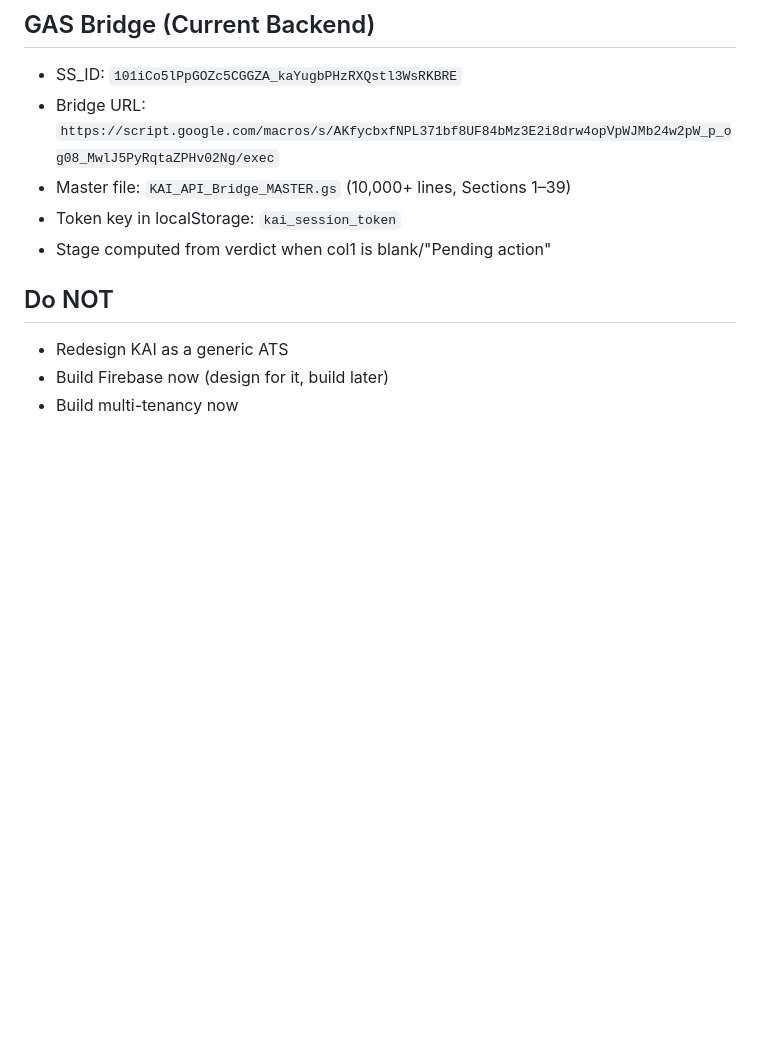
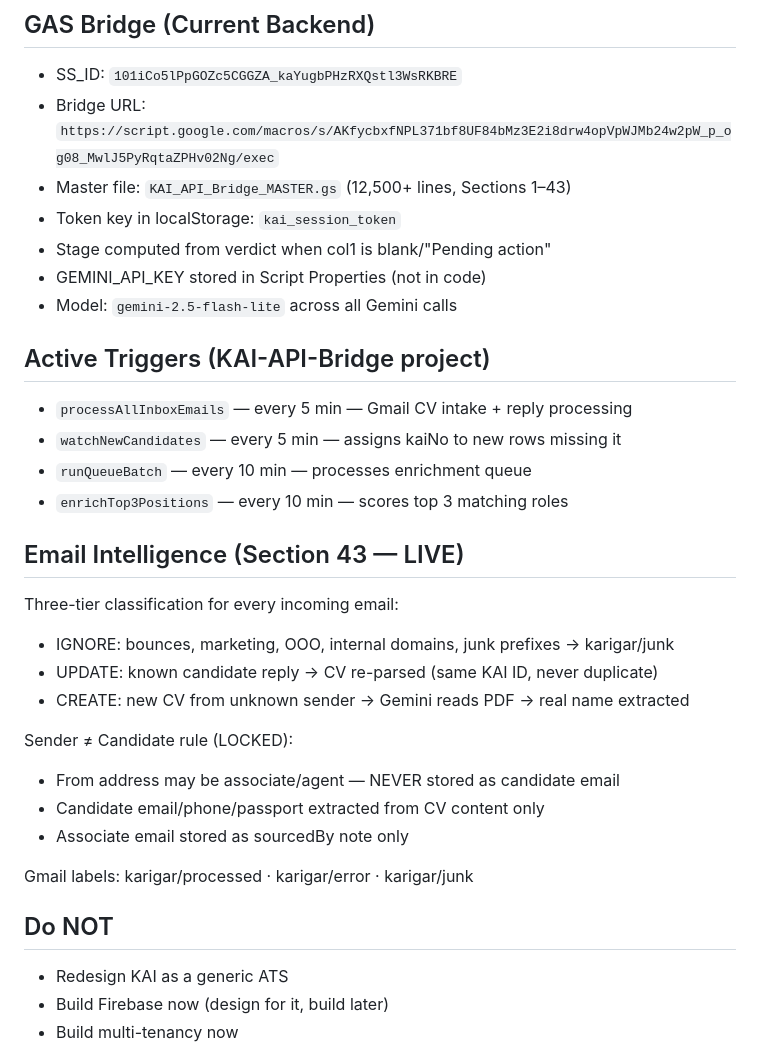
Before and after one commit to safwanyshaikh/alyousuf-recruitment, a Markdown page: CLAUDE.md, the part around the change. Rendered like a GitHub page; blank space fills up the shorter version.

Commit message:
Update CLAUDE.md: Section 43 live, triggers documented, email intelligence locked
https://claude.ai/code/session_01ALkEfmYgbQ39PmjUQkozXq

```diff
--- a/CLAUDE.md
+++ b/CLAUDE.md
@@ -212,9 +212,30 @@ Because NMDC=50 JDs, ZAMIL=80 JDs, GAS=25 JDs. Never upload one-by-one.
 ## GAS Bridge (Current Backend)
 - SS_ID: `101iCo5lPpGOZc5CGGZA_kaYugbPHzRXQstl3WsRKBRE`
 - Bridge URL: `https://script.google.com/macros/s/AKfycbxfNPL371bf8UF84bMz3E2i8drw4opVpWJMb24w2pW_p_og08_MwlJ5PyRqtaZPHv02Ng/exec`
-- Master file: `KAI_API_Bridge_MASTER.gs` (10,000+ lines, Sections 1–39)
+- Master file: `KAI_API_Bridge_MASTER.gs` (12,500+ lines, Sections 1–43)
 - Token key in localStorage: `kai_session_token`
 - Stage computed from verdict when col1 is blank/"Pending action"
+- GEMINI_API_KEY stored in Script Properties (not in code)
+- Model: `gemini-2.5-flash-lite` across all Gemini calls
+
+## Active Triggers (KAI-API-Bridge project)
+- `processAllInboxEmails` — every 5 min — Gmail CV intake + reply processing
+- `watchNewCandidates` — every 5 min — assigns kaiNo to new rows missing it
+- `runQueueBatch` — every 10 min — processes enrichment queue
+- `enrichTop3Positions` — every 10 min — scores top 3 matching roles
+
+## Email Intelligence (Section 43 — LIVE)
+Three-tier classification for every incoming email:
+- IGNORE: bounces, marketing, OOO, internal domains, junk prefixes → karigar/junk
+- UPDATE: known candidate reply → CV re-parsed (same KAI ID, never duplicate)
+- CREATE: new CV from unknown sender → Gemini reads PDF → real name extracted
+
+Sender ≠ Candidate rule (LOCKED):
+- From address may be associate/agent — NEVER stored as candidate email
+- Candidate email/phone/passport extracted from CV content only
+- Associate email stored as sourcedBy note only
+
+Gmail labels: karigar/processed · karigar/error · karigar/junk
 
 ## Do NOT
 - Redesign KAI as a generic ATS
```
